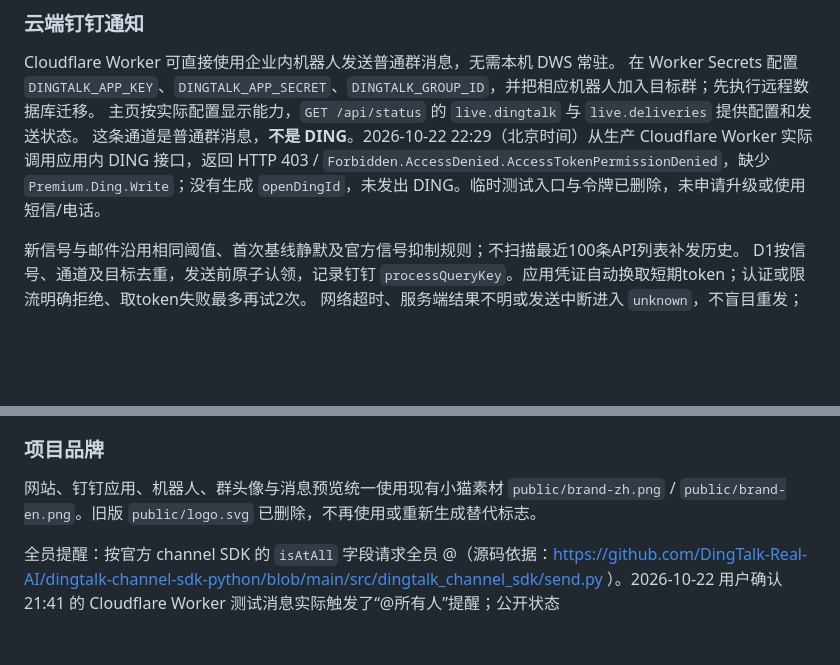
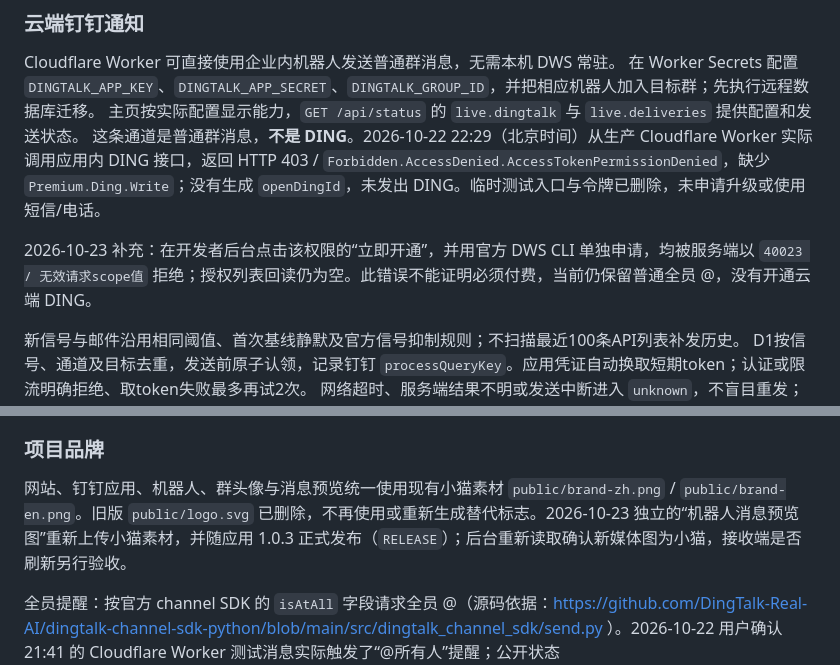
Before and after one commit to farmcan/codex-reset-watcher, a Markdown page: README.md, 2 parts joined by grey strips. Rendered like a GitHub page; blank space fills up the shorter version.

Commit message:
Record republished cat preview and DING permission denial

```diff
--- a/README.md
+++ b/README.md
@@ -129,6 +129,8 @@ Cloudflare Worker 可直接使用企业内机器人发送普通群消息，无
 主页按实际配置显示能力，`GET /api/status` 的 `live.dingtalk` 与 `live.deliveries` 提供配置和发送状态。
 这条通道是普通群消息，**不是 DING**。2026-10-22 22:29（北京时间）从生产 Cloudflare Worker 实际调用应用内 DING 接口，返回 HTTP 403 / `Forbidden.AccessDenied.AccessTokenPermissionDenied`，缺少 `Premium.Ding.Write`；没有生成 `openDingId`，未发出 DING。临时测试入口与令牌已删除，未申请升级或使用短信/电话。
 
+2026-10-23 补充：在开发者后台点击该权限的“立即开通”，并用官方 DWS CLI 单独申请，均被服务端以 `40023 / 无效请求scope值` 拒绝；授权列表回读仍为空。此错误不能证明必须付费，当前仍保留普通全员 @，没有开通云端 DING。
+
 新信号与邮件沿用相同阈值、首次基线静默及官方信号抑制规则；不扫描最近100条API列表补发历史。
 D1按信号、通道及目标去重，发送前原子认领，记录钉钉 `processQueryKey`。应用凭证自动换取短期token；认证或限流明确拒绝、取token失败最多再试2次。
 网络超时、服务端结果不明或发送中断进入 `unknown`，不盲目重发；权限/参数明确拒绝进入 `failed`。人工应先核对目标群与业务回执，再处理异常记录。
@@ -186,7 +188,7 @@ D1按信号、通道及目标去重，发送前原子认领，记录钉钉 `proc
 
 ### 项目品牌
 
-网站、钉钉应用、机器人、群头像与消息预览统一使用现有小猫素材 `public/brand-zh.png` / `public/brand-en.png`。旧版 `public/logo.svg` 已删除，不再使用或重新生成替代标志。
+网站、钉钉应用、机器人、群头像与消息预览统一使用现有小猫素材 `public/brand-zh.png` / `public/brand-en.png`。旧版 `public/logo.svg` 已删除，不再使用或重新生成替代标志。2026-10-23 独立的“机器人消息预览图”重新上传小猫素材，并随应用 1.0.3 正式发布（`RELEASE`）；后台重新读取确认新媒体图为小猫，接收端是否刷新另行验收。
 
 全员提醒：按官方 channel SDK 的 `isAtAll` 字段请求全员 @（源码依据：https://github.com/DingTalk-Real-AI/dingtalk-channel-sdk-python/blob/main/src/dingtalk_channel_sdk/send.py ）。2026-10-22 用户确认 21:41 的 Cloudflare Worker 测试消息实际触发了“@所有人”提醒；公开状态 `mention_delivery_verified=true`，依据为接收端确认。单次后续测试的受理回执仍不代表每位成员已读。云端全员 DING 尚未打通，原接口拒绝缺少 `Premium.Ding.Write`。
 
```
